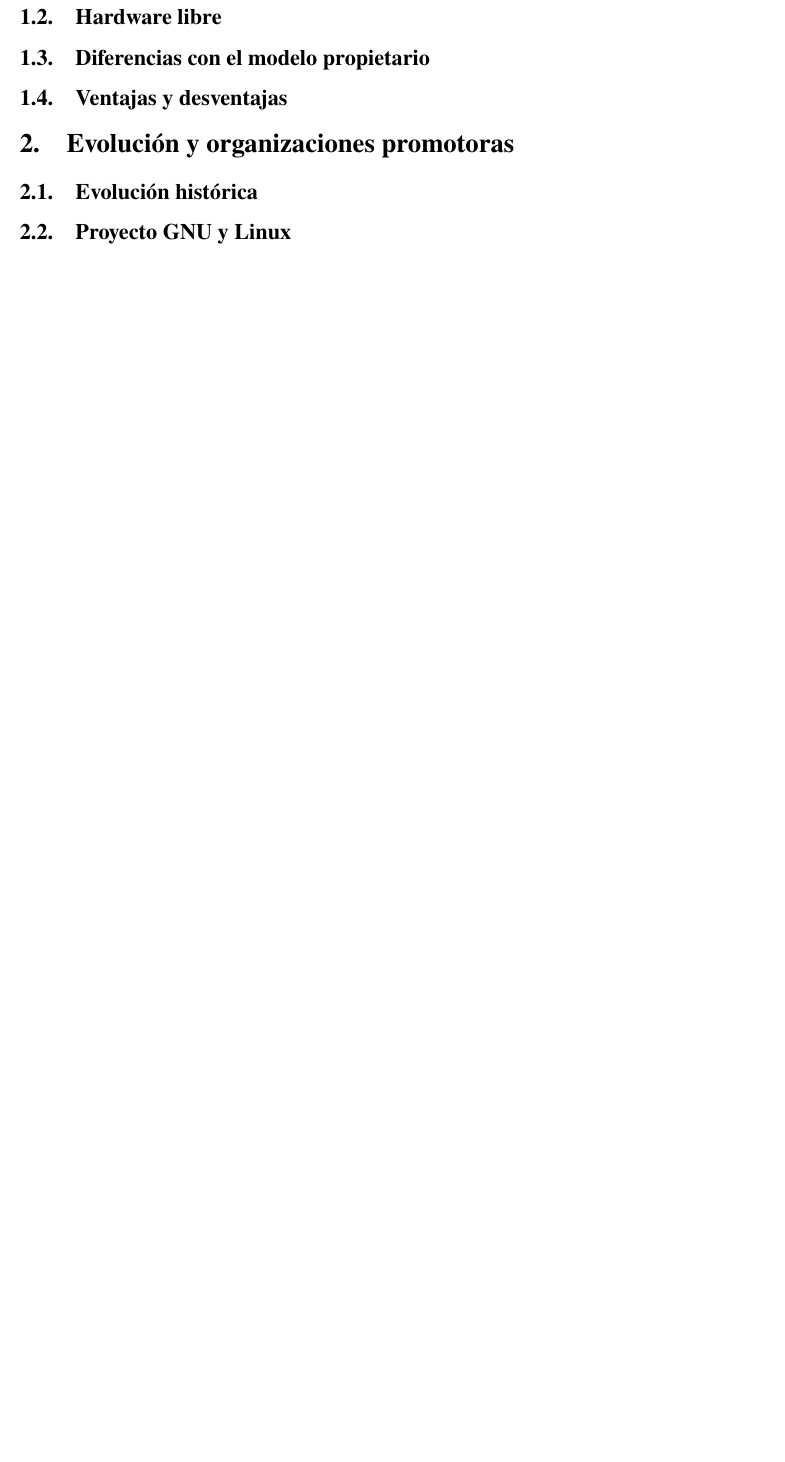
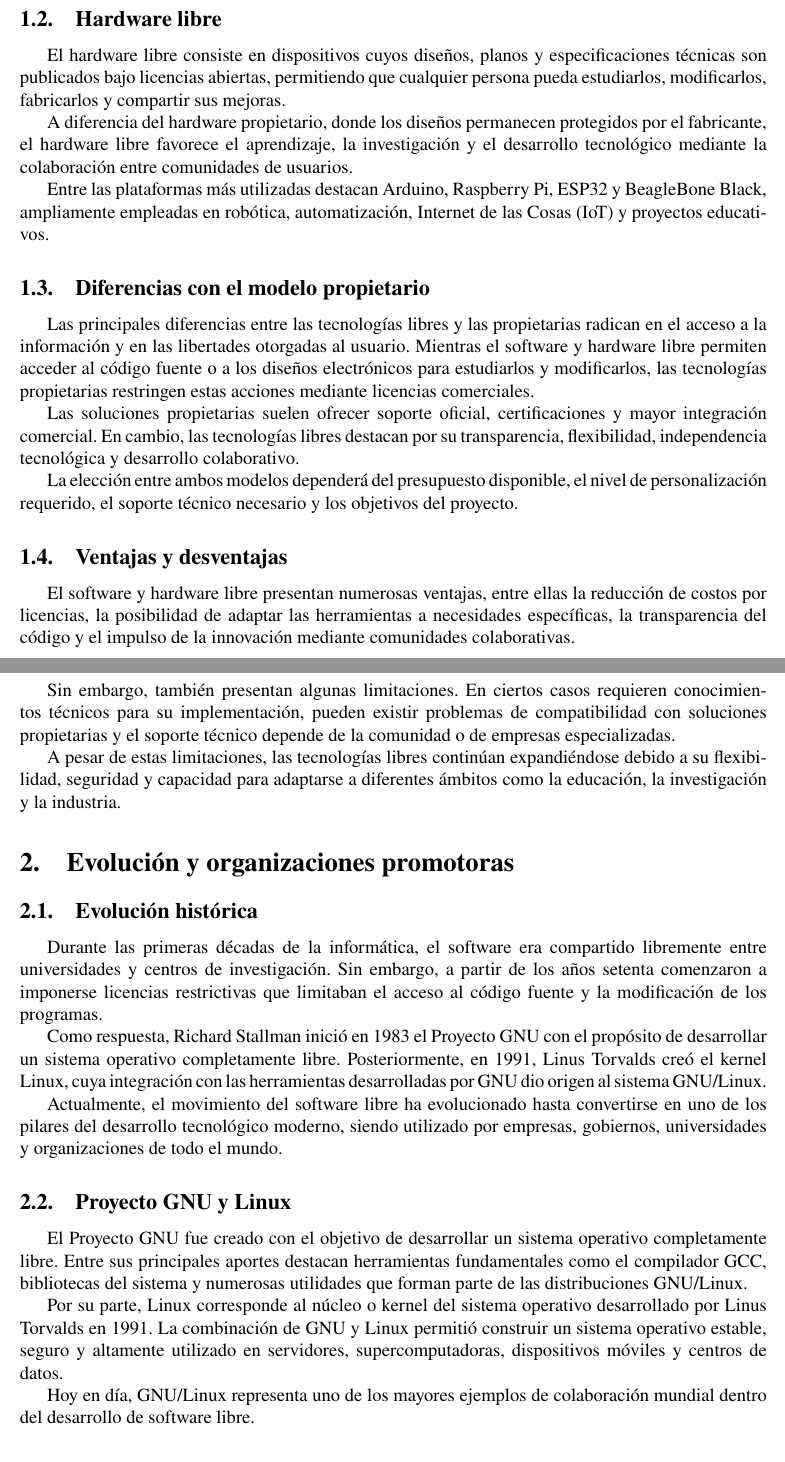
Before and after one commit to jhon7-eng/proyecto-introduccion, a LaTeX document (proyecto.tex): part of page 4 of 8 before the commit and two parts of pages 4 and 5 of 10 after it, the two joined at a grey line, cut so that both start at the same text, the shorter picture padded with empty space. Compiled offline with pdfLaTeX.

Commit message:
Segundo commit

```diff
--- a/proyecto.tex
+++ b/proyecto.tex
@@ -66,6 +75,39 @@
+	El hardware libre consiste en dispositivos cuyos diseños, planos y especificaciones técnicas son publicados bajo licencias abiertas, permitiendo que cualquier persona pueda estudiarlos, modificarlos, fabricarlos y compartir sus mejoras.
+
+	A diferencia del hardware propietario, donde los diseños permanecen protegidos por el fabricante, el hardware libre favorece el aprendizaje, la investigación y el desarrollo tecnológico mediante la colaboración entre comunidades de usuarios.
+
+	Entre las plataformas más utilizadas destacan Arduino, Raspberry Pi, ESP32 y BeagleBone Black, ampliamente empleadas en robótica, automatización, Internet de las Cosas (IoT) y proyectos educativos.
+
 	\subsection{Diferencias con el modelo propietario}
+
+	Las principales diferencias entre las tecnologías libres y las propietarias radican en el acceso a la información y en las libertades otorgadas al usuario. Mientras el software y hardware libre permiten acceder al código fuente o a los diseños electrónicos para estudiarlos y modificarlos, las tecnologías propietarias restringen estas acciones mediante licencias comerciales.
+
+	Las soluciones propietarias suelen ofrecer soporte oficial, certificaciones y mayor integración comercial. En cambio, las tecnologías libres destacan por su transparencia, flexibilidad, independencia tecnológica y desarrollo colaborativo.
+
+	La elección entre ambos modelos dependerá del presupuesto disponible, el nivel de personalización requerido, el soporte técnico necesario y los objetivos del proyecto.
+
 	\subsection{Ventajas y desventajas}
 
+	El software y hardware libre presentan numerosas ventajas, entre ellas la reducción de costos por licencias, la posibilidad de adaptar las herramientas a necesidades específicas, la transparencia del código y el impulso de la innovación mediante comunidades colaborativas.
+
+	Sin embargo, también presentan algunas limitaciones. En ciertos casos requieren conocimientos técnicos para su implementación, pueden existir problemas de compatibilidad con soluciones propietarias y el soporte técnico depende de la comunidad o de empresas especializadas.
+
+	A pesar de estas limitaciones, las tecnologías libres continúan expandiéndose debido a su flexibilidad, seguridad y capacidad para adaptarse a diferentes ámbitos como la educación, la investigación y la industria.
+
 	\section{Evolución y organizaciones promotoras}
+
 	\subsection{Evolución histórica}
+
+	Durante las primeras décadas de la informática, el software era compartido libremente entre universidades y centros de investigación. Sin embargo, a partir de los años setenta comenzaron a imponerse licencias restrictivas que limitaban el acceso al código fuente y la modificación de los programas.
+
+	Como respuesta, Richard Stallman inició en 1983 el Proyecto GNU con el propósito de desarrollar un sistema operativo completamente libre. Posteriormente, en 1991, Linus Torvalds creó el kernel Linux, cuya integración con las herramientas desarrolladas por GNU dio origen al sistema GNU/Linux.
+
+	Actualmente, el movimiento del software libre ha evolucionado hasta convertirse en uno de los pilares del desarrollo tecnológico moderno, siendo utilizado por empresas, gobiernos, universidades y organizaciones de todo el mundo.
+
 	\subsection{Proyecto GNU y Linux}
+
+	El Proyecto GNU fue creado con el objetivo de desarrollar un sistema operativo completamente libre. Entre sus principales aportes destacan herramientas fundamentales como el compilador GCC, bibliotecas del sistema y numerosas utilidades que forman parte de las distribuciones GNU/Linux.
+
+	Por su parte, Linux corresponde al núcleo o kernel del sistema operativo desarrollado por Linus Torvalds en 1991. La combinación de GNU y Linux permitió construir un sistema operativo estable, seguro y altamente utilizado en servidores, supercomputadoras, dispositivos móviles y centros de datos.
+
+	Hoy en día, GNU/Linux representa uno de los mayores ejemplos de colaboración mundial dentro del desarrollo de software libre.
```
Also changed, not shown: proyecto.tex (16 more changed lines).
